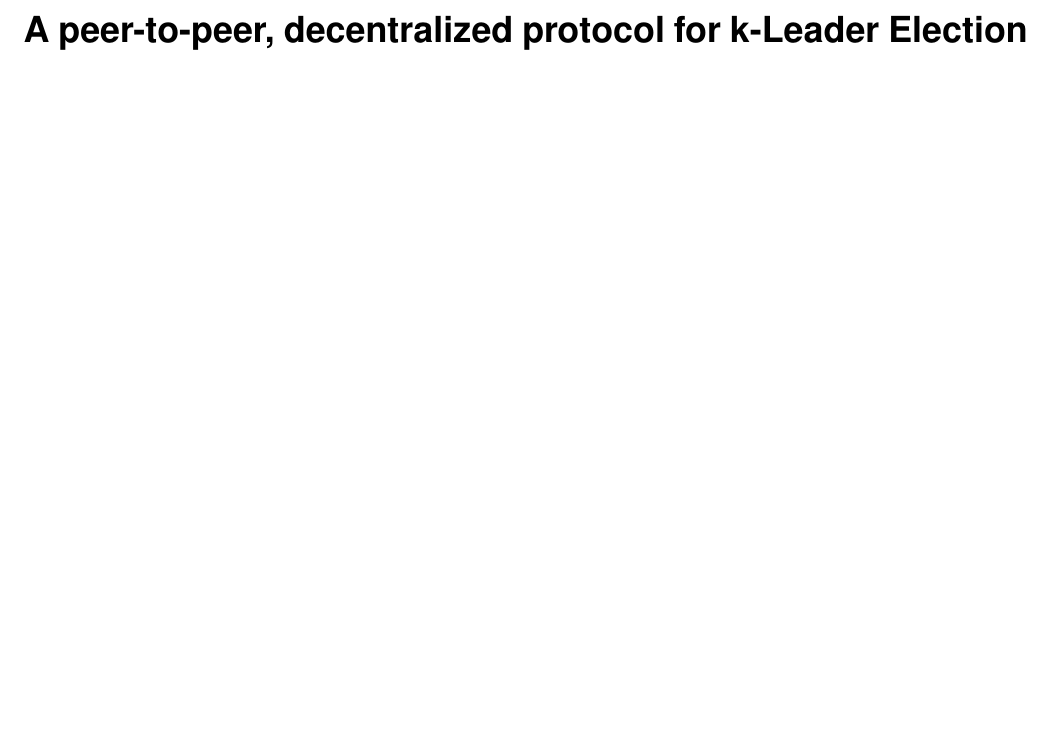
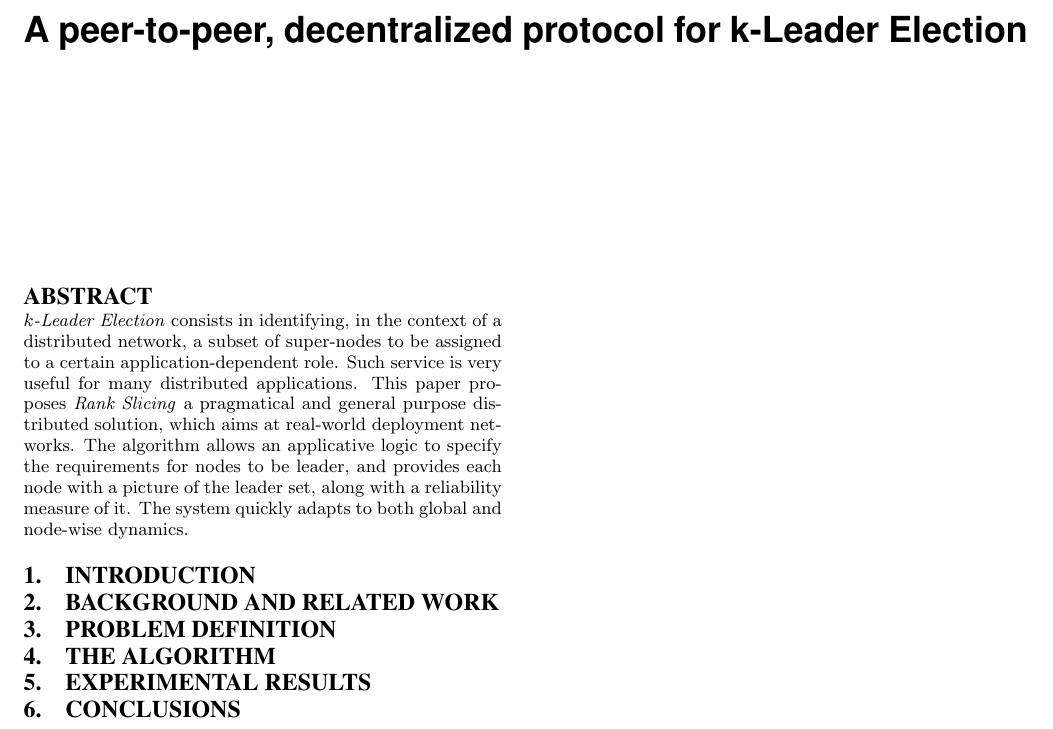
Before and after one commit to dacav/rank-slicing-paper, a LaTeX paper (paper.tex, which reads settings/defs.tex, settings/packages.tex): part of the page, cut so that both start at the same text, the shorter picture padded with empty space. Compiled offline with pdfLaTeX.

Commit message:
Starting part
Abstract + Basic structure.

```diff
--- a/paper.tex
+++ b/paper.tex
@@ -1,9 +1,44 @@
 \documentclass[a4paper]{acm_proc_article}
 
 \title{A peer-to-peer, decentralized protocol for k-Leader Election}
+
+\input{settings/packages}
+\input{settings/defs}
 
 \begin{document}
 
 \maketitle
 
+\abstract{
+    \kLeader consists in identifying, in the context of a distributed
+    network, a subset of super-nodes to be assigned to a certain
+    application-dependent role.  Such service is very useful for many
+    distributed applications. This paper proposes \RankSlicing a
+    pragmatical and general purpose distributed solution, which aims at
+    real-world deployment networks.  The algorithm allows an applicative
+    logic to specify the requirements for nodes to be leader, and provides
+    each node with a picture of the leader set, along with a reliability
+    measure of it. The system quickly adapts to both global and node-wise
+    dynamics.
+
+}
+
+\section{Introduction}{
+}
+
+\section{Background and related work}{
+}
+
+\section{Problem definition}{
+}
+
+\section{The Algorithm}{
+}
+
+\section{Experimental results}{
+}
+
+\section{Conclusions}{
+}
+
 \end{document}
--- /dev/null
+++ b/settings/defs.tex
@@ -0,0 +1,7 @@
+\newcommand{\lkw}[1]{\emph{#1}\xspace}
+\newcommand{\kw}[1]{\emph{#1}\xspace}
+
+\newcommand{\kLeader}{\kw{$k$-Leader Election}}
+\newcommand{\RankSlicing}{\lkw{Rank Slicing}}
+\newcommand{\Gossip}{\kw{Gossip}}
+\newcommand{\Ranking}{\kw{Ranking}}
--- /dev/null
+++ b/settings/packages.tex
@@ -0,0 +1 @@
+\usepackage{xspace}
```
